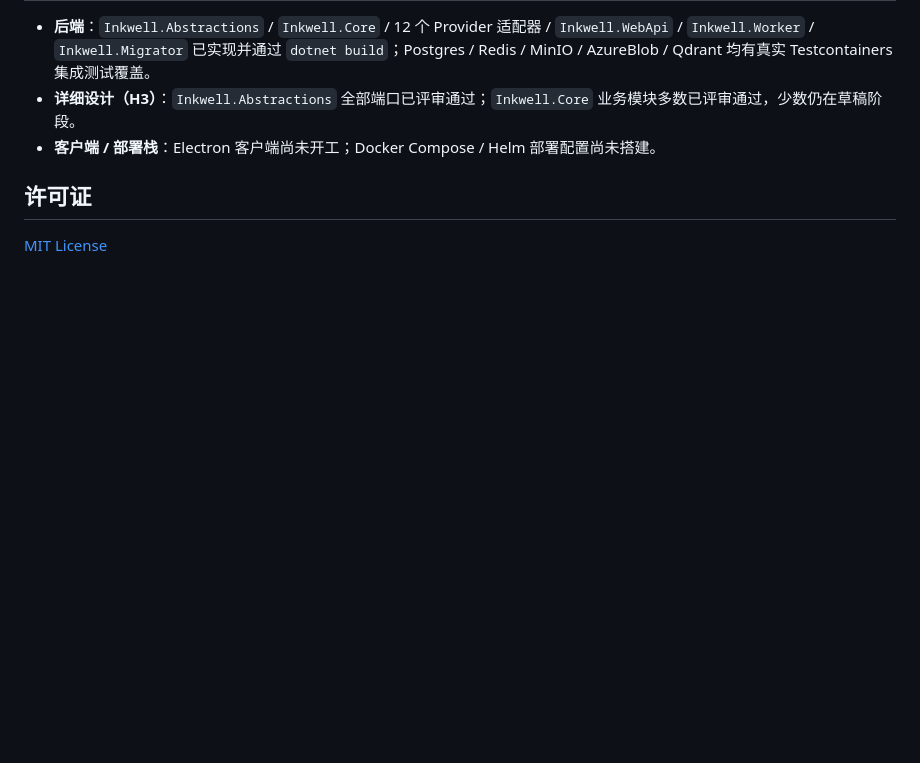
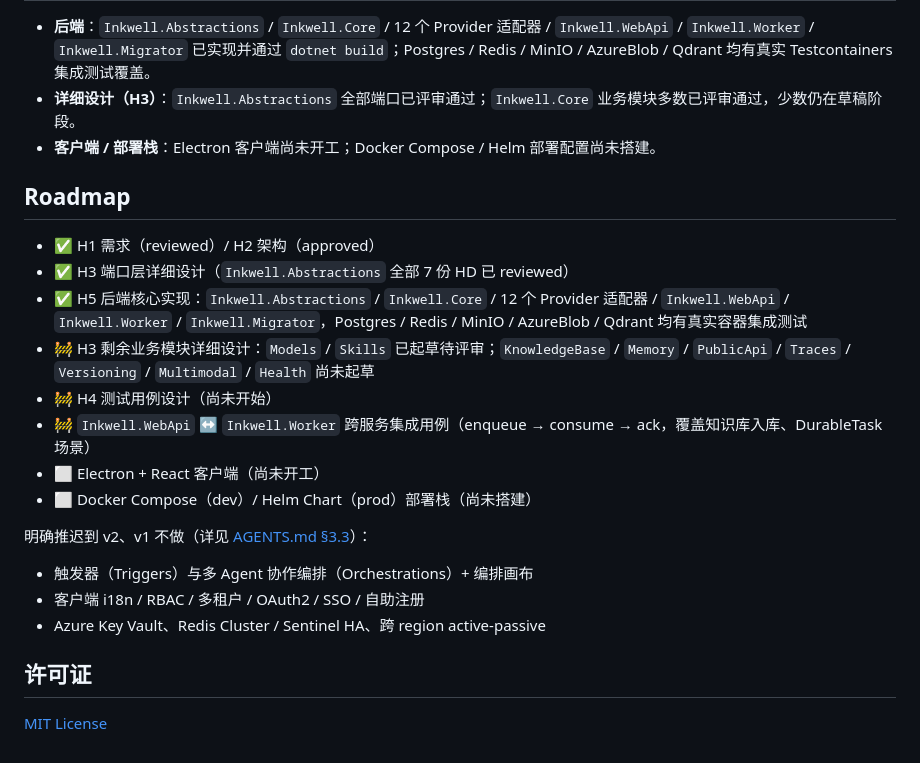
Before and after one commit to shuaihuadu/inkwell, a Markdown page: README.md, the part around the change. Rendered like a GitHub page; blank space fills up the shorter version.

Commit message:
docs(readme): 补充 Roadmap 小节
Design: 在"当前状态"之后新增 Roadmap 小节，按 H1~H5 阶段列已完成/进行中/未开始三档：H1 需求 + H2 架构 + H3 端口层详细设计 + H5 后端核心实现（含 5 类 Provider 真实容器测试）已完成；H3 剩余业务模块详细设计（Models/Skills 待评审，KnowledgeBase/Memory/PublicApi/Traces/Versioning/Multimodal/Health 未起草）+ H4 测试用例设计 + WebApi↔Worker 跨服务集成用例进行中；Electron 客户端 + Docker Compose/Helm 部署栈未开工；末尾单独列出明确推迟到 v2 的范围（链接 AGENTS.md §3.3），避免跟"进行中"混淆
Tests: N/A（纯文档）
Verify: get_errors 通过；H3 各 HD 文档 frontmatter status 逐一 grep 核实（Abstractions 7 份全 reviewed；Core 4 份 reviewed + 2 份 draft；EFCore base/SqlServer reviewed，Postgres adapter 仍 draft）
Docs: 本提交即文档变更本身
Risk: 低——纯说明性文档，不涉及技术决策
Task: 用户要求补充开发 Roadmap

```diff
--- a/README.md
+++ b/README.md
@@ -41,6 +41,23 @@ Inkwell is a production-ready "agent factory" built on the [Microsoft Agent Fram
 - **详细设计（H3）**：`Inkwell.Abstractions` 全部端口已评审通过；`Inkwell.Core` 业务模块多数已评审通过，少数仍在草稿阶段。
 - **客户端 / 部署栈**：Electron 客户端尚未开工；Docker Compose / Helm 部署配置尚未搭建。
 
+## Roadmap
+
+- ✅ H1 需求（reviewed）/ H2 架构（approved）
+- ✅ H3 端口层详细设计（`Inkwell.Abstractions` 全部 7 份 HD 已 reviewed）
+- ✅ H5 后端核心实现：`Inkwell.Abstractions` / `Inkwell.Core` / 12 个 Provider 适配器 / `Inkwell.WebApi` / `Inkwell.Worker` / `Inkwell.Migrator`，Postgres / Redis / MinIO / AzureBlob / Qdrant 均有真实容器集成测试
+- 🚧 H3 剩余业务模块详细设计：`Models` / `Skills` 已起草待评审；`KnowledgeBase` / `Memory` / `PublicApi` / `Traces` / `Versioning` / `Multimodal` / `Health` 尚未起草
+- 🚧 H4 测试用例设计（尚未开始）
+- 🚧 `Inkwell.WebApi` ↔ `Inkwell.Worker` 跨服务集成用例（enqueue → consume → ack，覆盖知识库入库、DurableTask 场景）
+- ⬜ Electron + React 客户端（尚未开工）
+- ⬜ Docker Compose（dev）/ Helm Chart（prod）部署栈（尚未搭建）
+
+明确推迟到 v2、v1 不做（详见 [AGENTS.md §3.3](AGENTS.md#33-禁区v1-显式不做--不引入)）：
+
+- 触发器（Triggers）与多 Agent 协作编排（Orchestrations）+ 编排画布
+- 客户端 i18n / RBAC / 多租户 / OAuth2 / SSO / 自助注册
+- Azure Key Vault、Redis Cluster / Sentinel HA、跨 region active-passive
+
 ## 许可证
 
 [MIT License](LICENSE)
```
